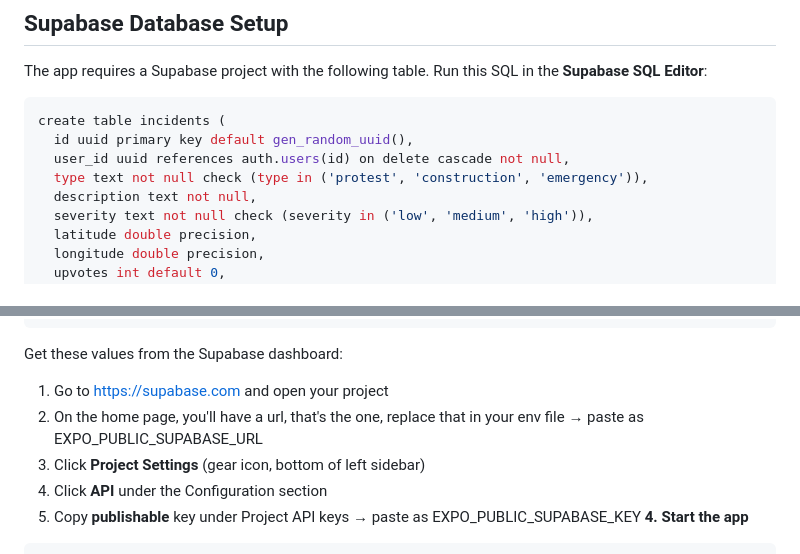
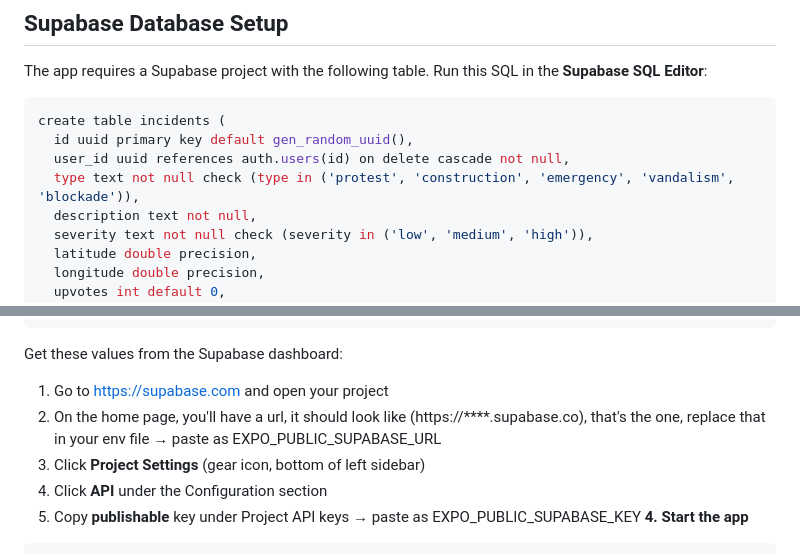
Before and after one commit to Lokesh337/concordia-safe-path, a Markdown page: README.md, 2 parts joined by grey strips. Drawn GitHub-style.

Commit message:
updated README.md with new SQL schema creation and supabase project URL

```diff
--- a/README.md
+++ b/README.md
@@ -28,7 +28,7 @@ The app requires a Supabase project with the following table. Run this SQL in th
 create table incidents (
   id uuid primary key default gen_random_uuid(),
   user_id uuid references auth.users(id) on delete cascade not null,
-  type text not null check (type in ('protest', 'construction', 'emergency')),
+  type text not null check (type in ('protest', 'construction', 'emergency', 'vandalism', 'blockade')),
   description text not null,
   severity text not null check (severity in ('low', 'medium', 'high')),
   latitude double precision,
@@ -84,7 +84,7 @@ EXPO_PUBLIC_SUPABASE_KEY=your_supabase_anon_key
 
 Get these values from the Supabase dashboard:
 1. Go to https://supabase.com and open your project
-2. On the home page, you'll have a url, that's the one, replace that in your env file  → paste as EXPO_PUBLIC_SUPABASE_URL
+2. On the home page, you'll have a url, it should look like (https://****.supabase.co), that's the one, replace that in your env file  → paste as EXPO_PUBLIC_SUPABASE_URL
 2. Click **Project Settings** (gear icon, bottom of left sidebar)
 3. Click **API** under the Configuration section
 5. Copy **publishable** key under Project API keys → paste as EXPO_PUBLIC_SUPABASE_KEY
```
